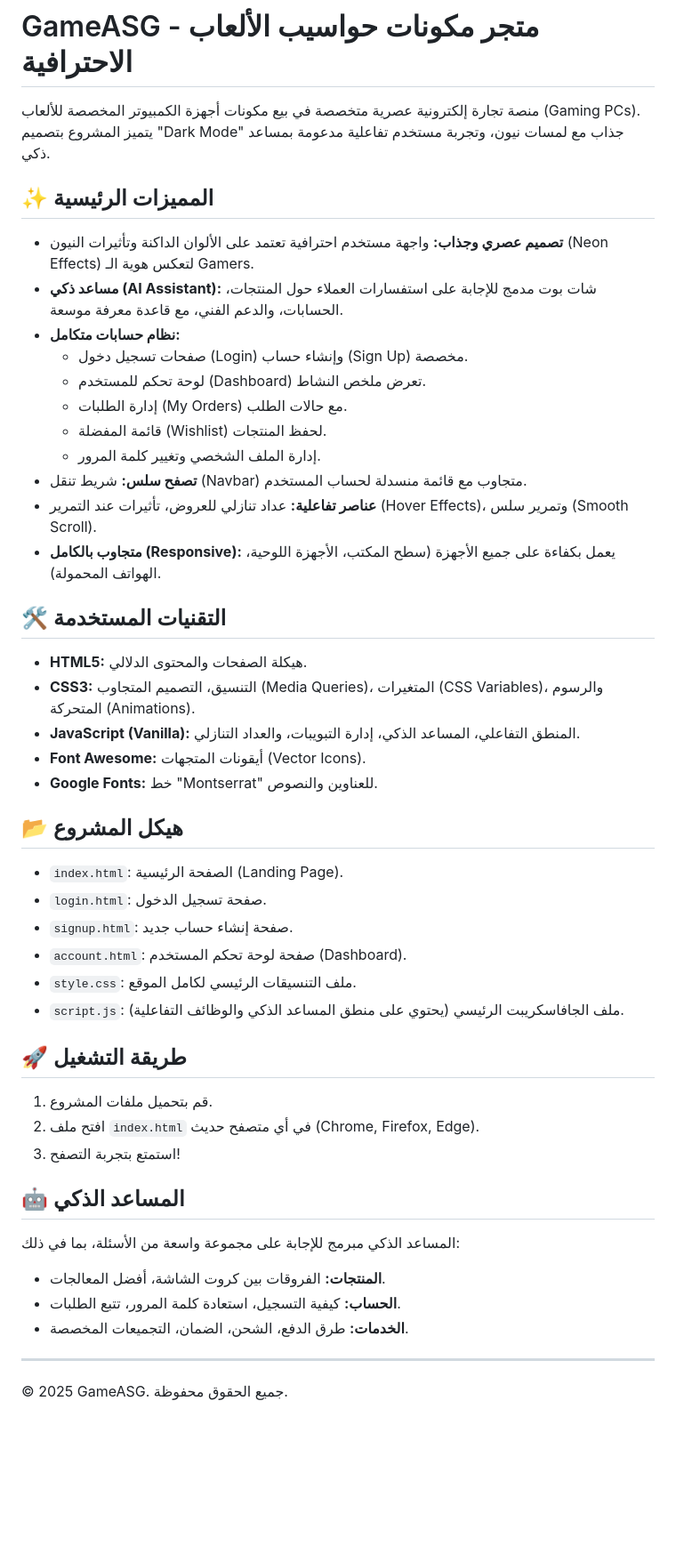
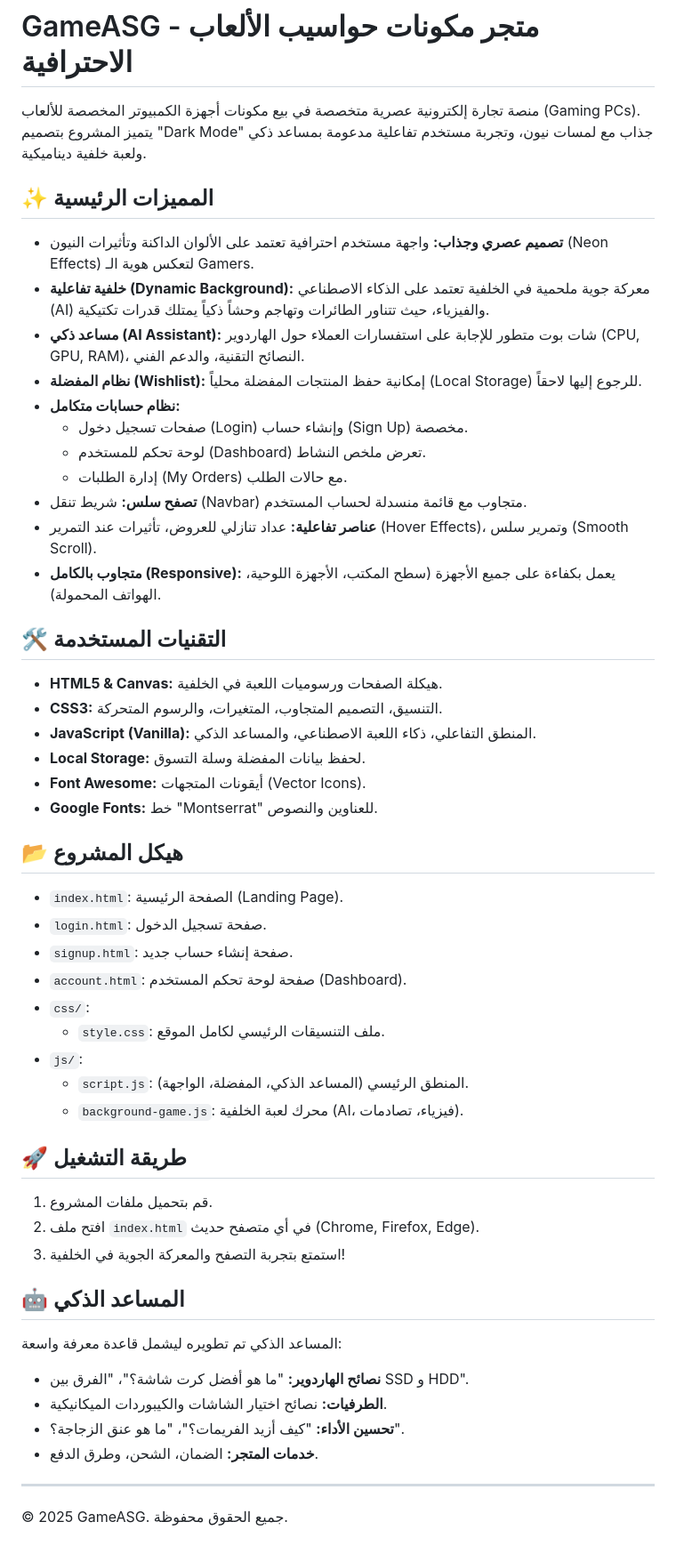
Before and after one commit to abdessamad159/game-asg-ai-assist, a Markdown page: README.md, the part around the change. Shown at 89% size. Drawn GitHub-style; blank space fills up the shorter version.

Commit message:
docs: update project documentation.

```diff
--- a/README.md
+++ b/README.md
@@ -1,26 +1,27 @@
 # GameASG - متجر مكونات حواسيب الألعاب الاحترافية
 
-منصة تجارة إلكترونية عصرية متخصصة في بيع مكونات أجهزة الكمبيوتر المخصصة للألعاب (Gaming PCs). يتميز المشروع بتصميم "Dark Mode" جذاب مع لمسات نيون، وتجربة مستخدم تفاعلية مدعومة بمساعد ذكي.
+منصة تجارة إلكترونية عصرية متخصصة في بيع مكونات أجهزة الكمبيوتر المخصصة للألعاب (Gaming PCs). يتميز المشروع بتصميم "Dark Mode" جذاب مع لمسات نيون، وتجربة مستخدم تفاعلية مدعومة بمساعد ذكي ولعبة خلفية ديناميكية.
 
 ## ✨ المميزات الرئيسية
 
 *   **تصميم عصري وجذاب:** واجهة مستخدم احترافية تعتمد على الألوان الداكنة وتأثيرات النيون (Neon Effects) لتعكس هوية الـ Gamers.
-*   **مساعد ذكي (AI Assistant):** شات بوت مدمج للإجابة على استفسارات العملاء حول المنتجات، الحسابات، والدعم الفني، مع قاعدة معرفة موسعة.
+*   **خلفية تفاعلية (Dynamic Background):** معركة جوية ملحمية في الخلفية تعتمد على الذكاء الاصطناعي (AI) والفيزياء، حيث تتناور الطائرات وتهاجم وحشاً ذكياً يمتلك قدرات تكتيكية.
+*   **مساعد ذكي (AI Assistant):** شات بوت متطور للإجابة على استفسارات العملاء حول الهاردوير (CPU, GPU, RAM)، النصائح التقنية، والدعم الفني.
+*   **نظام المفضلة (Wishlist):** إمكانية حفظ المنتجات المفضلة محلياً (Local Storage) للرجوع إليها لاحقاً.
 *   **نظام حسابات متكامل:**
     *   صفحات تسجيل دخول (Login) وإنشاء حساب (Sign Up) مخصصة.
     *   لوحة تحكم للمستخدم (Dashboard) تعرض ملخص النشاط.
     *   إدارة الطلبات (My Orders) مع حالات الطلب.
-    *   قائمة المفضلة (Wishlist) لحفظ المنتجات.
-    *   إدارة الملف الشخصي وتغيير كلمة المرور.
 *   **تصفح سلس:** شريط تنقل (Navbar) متجاوب مع قائمة منسدلة لحساب المستخدم.
 *   **عناصر تفاعلية:** عداد تنازلي للعروض، تأثيرات عند التمرير (Hover Effects)، وتمرير سلس (Smooth Scroll).
 *   **متجاوب بالكامل (Responsive):** يعمل بكفاءة على جميع الأجهزة (سطح المكتب، الأجهزة اللوحية، الهواتف المحمولة).
 
 ## 🛠️ التقنيات المستخدمة
 
-*   **HTML5:** هيكلة الصفحات والمحتوى الدلالي.
-*   **CSS3:** التنسيق، التصميم المتجاوب (Media Queries)، المتغيرات (CSS Variables)، والرسوم المتحركة (Animations).
-*   **JavaScript (Vanilla):** المنطق التفاعلي، المساعد الذكي، إدارة التبويبات، والعداد التنازلي.
+*   **HTML5 & Canvas:** هيكلة الصفحات ورسوميات اللعبة في الخلفية.
+*   **CSS3:** التنسيق، التصميم المتجاوب، المتغيرات، والرسوم المتحركة.
+*   **JavaScript (Vanilla):** المنطق التفاعلي، ذكاء اللعبة الاصطناعي، والمساعد الذكي.
+*   **Local Storage:** لحفظ بيانات المفضلة وسلة التسوق.
 *   **Font Awesome:** أيقونات المتجهات (Vector Icons).
 *   **Google Fonts:** خط "Montserrat" للعناوين والنصوص.
 
@@ -30,21 +31,25 @@
 *   `login.html`: صفحة تسجيل الدخول.
 *   `signup.html`: صفحة إنشاء حساب جديد.
 *   `account.html`: صفحة لوحة تحكم المستخدم (Dashboard).
-*   `style.css`: ملف التنسيقات الرئيسي لكامل الموقع.
-*   `script.js`: ملف الجافاسكريبت الرئيسي (يحتوي على منطق المساعد الذكي والوظائف التفاعلية).
+*   `css/`:
+    *   `style.css`: ملف التنسيقات الرئيسي لكامل الموقع.
+*   `js/`:
+    *   `script.js`: المنطق الرئيسي (المساعد الذكي، المفضلة، الواجهة).
+    *   `background-game.js`: محرك لعبة الخلفية (AI، فيزياء، تصادمات).
 
 ## 🚀 طريقة التشغيل
 
 1.  قم بتحميل ملفات المشروع.
 2.  افتح ملف `index.html` في أي متصفح حديث (Chrome, Firefox, Edge).
-3.  استمتع بتجربة التصفح!
+3.  استمتع بتجربة التصفح والمعركة الجوية في الخلفية!
 
 ## 🤖 المساعد الذكي
 
-المساعد الذكي مبرمج للإجابة على مجموعة واسعة من الأسئلة، بما في ذلك:
-*   **المنتجات:** الفروقات بين كروت الشاشة، أفضل المعالجات.
-*   **الحساب:** كيفية التسجيل، استعادة كلمة المرور، تتبع الطلبات.
-*   **الخدمات:** طرق الدفع، الشحن، الضمان، التجميعات المخصصة.
+المساعد الذكي تم تطويره ليشمل قاعدة معرفة واسعة:
+*   **نصائح الهاردوير:** "ما هو أفضل كرت شاشة؟"، "الفرق بين SSD و HDD".
+*   **الطرفيات:** نصائح اختيار الشاشات والكيبوردات الميكانيكية.
+*   **تحسين الأداء:** "كيف أزيد الفريمات؟"، "ما هو عنق الزجاجة؟".
+*   **خدمات المتجر:** الضمان، الشحن، وطرق الدفع.
 
 ---
 © 2025 GameASG. جميع الحقوق محفوظة.
```
